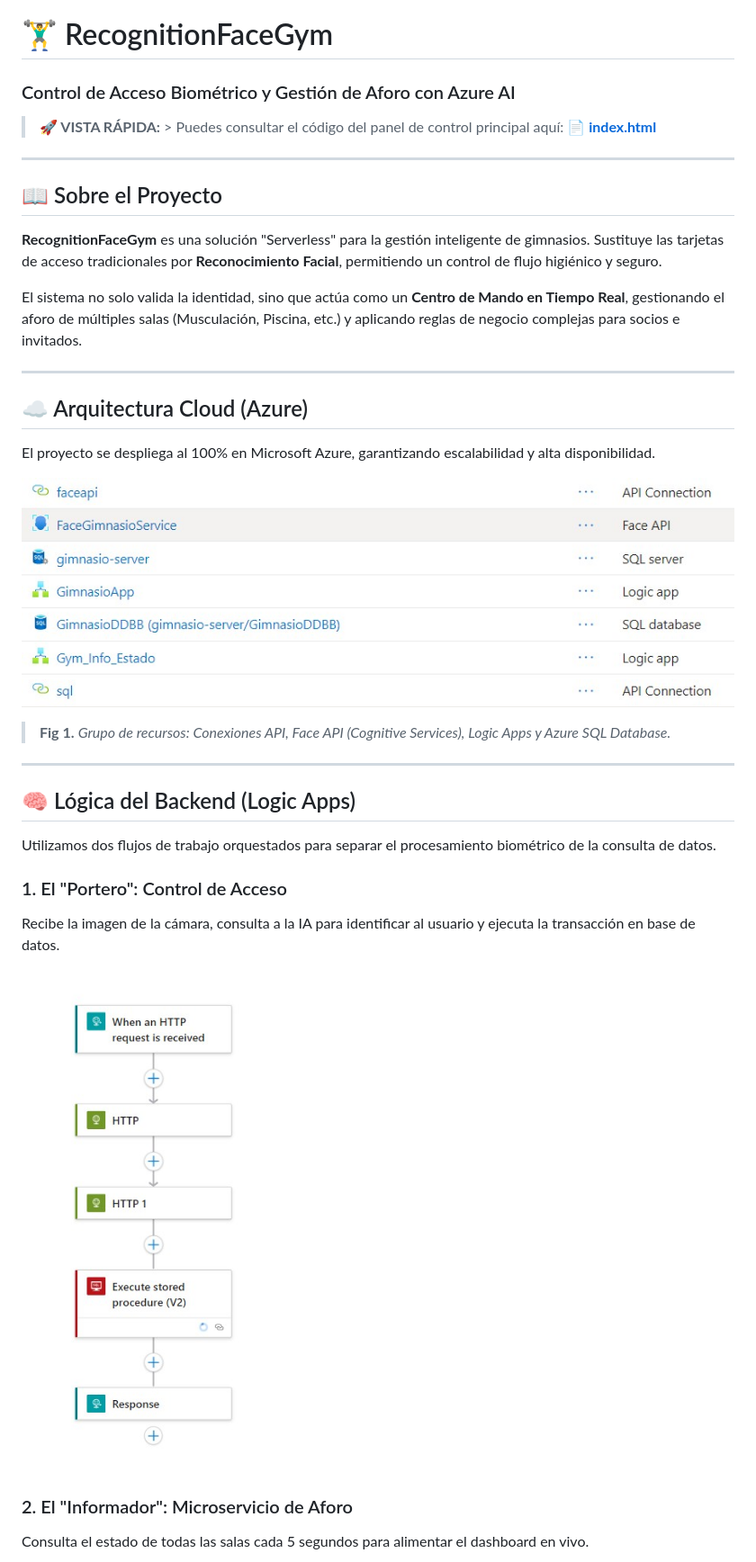
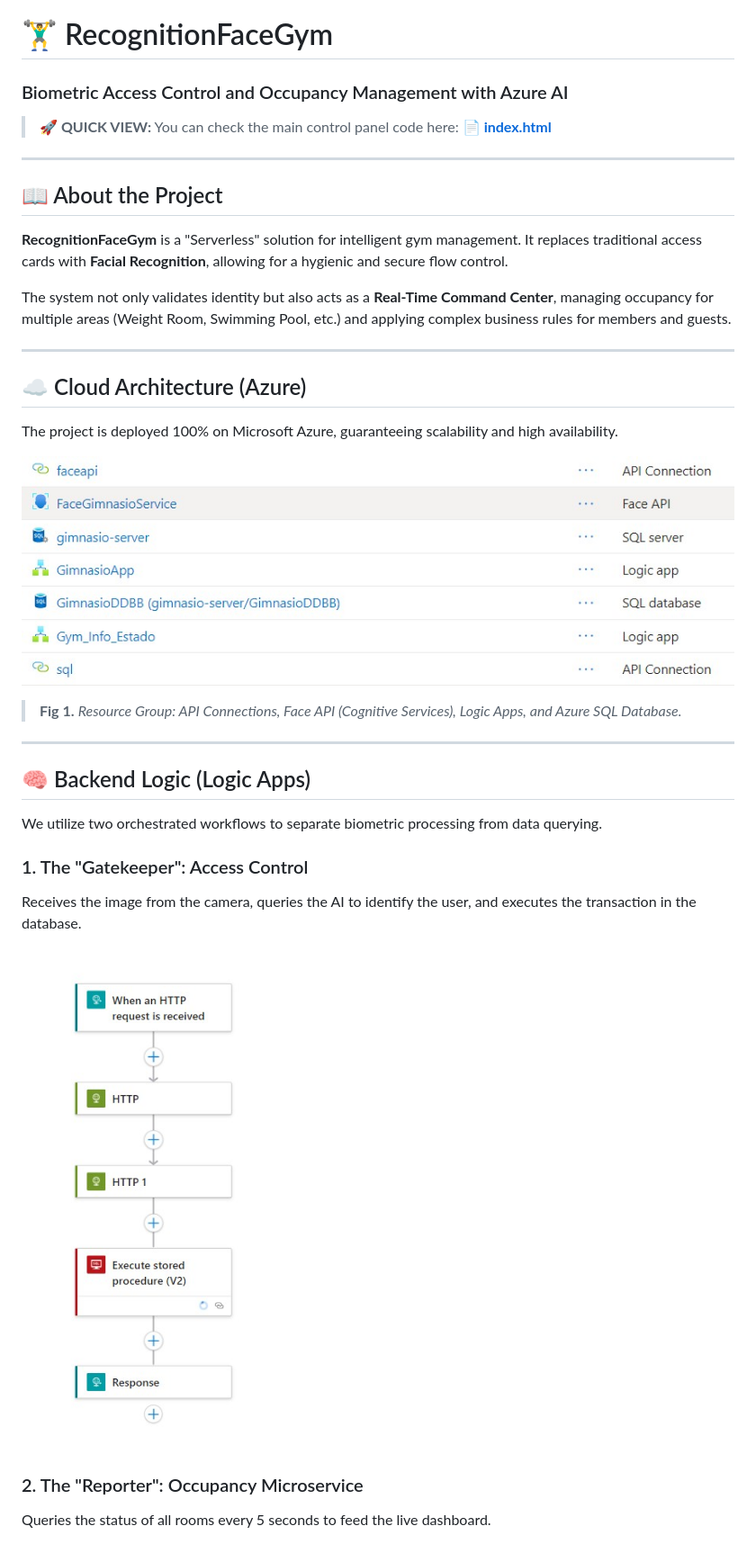
Before and after one commit to alejandrobtez/RecognitionFaceGym, a Markdown page: README.md, the part around one of its changes. Shown at 90% size. GitHub-like rendering.

```diff
--- a/README.md
+++ b/README.md
@@ -1,32 +1,32 @@
 # 🏋️‍♂️ RecognitionFaceGym
 
-### Control de Acceso Biométrico y Gestión de Aforo con Azure AI
+### Biometric Access Control and Occupancy Management with Azure AI
 
-> **🚀 VISTA RÁPIDA:** > Puedes consultar el código del panel de control principal aquí: [**📄 index.html**](./index.html)
+> **🚀 QUICK VIEW:** You can check the main control panel code here: [**📄 index.html**](./index.html)
 
 ---
 
-## 📖 Sobre el Proyecto
+## 📖 About the Project
 
-**RecognitionFaceGym** es una solución "Serverless" para la gestión inteligente de gimnasios. Sustituye las tarjetas de acceso tradicionales por **Reconocimiento Facial**, permitiendo un control de flujo higiénico y seguro.
+**RecognitionFaceGym** is a "Serverless" solution for intelligent gym management. It replaces traditional access cards with **Facial Recognition**, allowing for a hygienic and secure flow control.
 
-El sistema no solo valida la identidad, sino que actúa como un **Centro de Mando en Tiempo Real**, gestionando el aforo de múltiples salas (Musculación, Piscina, etc.) y aplicando reglas de negocio complejas para socios e invitados.
+The system not only validates identity but also acts as a **Real-Time Command Center**, managing occupancy for multiple areas (Weight Room, Swimming Pool, etc.) and applying complex business rules for members and guests.
 
 ---
 
-## ☁️ Arquitectura Cloud (Azure)
+## ☁️ Cloud Architecture (Azure)
 
-El proyecto se despliega al 100% en Microsoft Azure, garantizando escalabilidad y alta disponibilidad.
+The project is deployed 100% on Microsoft Azure, guaranteeing scalability and high availability.
 
-![Infraestructura Azure](img/gym1.jpg)
-> **Fig 1.** *Grupo de recursos: Conexiones API, Face API (Cognitive Services), Logic Apps y Azure SQL Database.*
+![Azure Infrastructure](img/gym1.jpg)
+> **Fig 1.** *Resource Group: API Connections, Face API (Cognitive Services), Logic Apps, and Azure SQL Database.*
 
 ---
 
-## 🧠 Lógica del Backend (Logic Apps)
+## 🧠 Backend Logic (Logic Apps)
 
-Utilizamos dos flujos de trabajo orquestados para separar el procesamiento biométrico de la consulta de datos.
+We utilize two orchestrated workflows to separate biometric processing from data querying.
 
-### 1. El "Portero": Control de Acceso
-Recibe la imagen de la cámara, consulta a la IA para identificar al usuario y ejecuta la transacción en base de datos.
+### 1. The "Gatekeeper": Access Control
+Receives the image from the camera, queries the AI to identify the user, and executes the transaction in the database.
 
@@ -34,4 +34,4 @@ Recibe la imagen de la cámara, consulta a la IA para identificar al usuario y e
 
-### 2. El "Informador": Microservicio de Aforo
-Consulta el estado de todas las salas cada 5 segundos para alimentar el dashboard en vivo.
+### 2. The "Reporter": Occupancy Microservice
+Queries the status of all rooms every 5 seconds to feed the live dashboard.
 
```
Also changed, not shown: other parts of README.md (+41 -41 lines).
